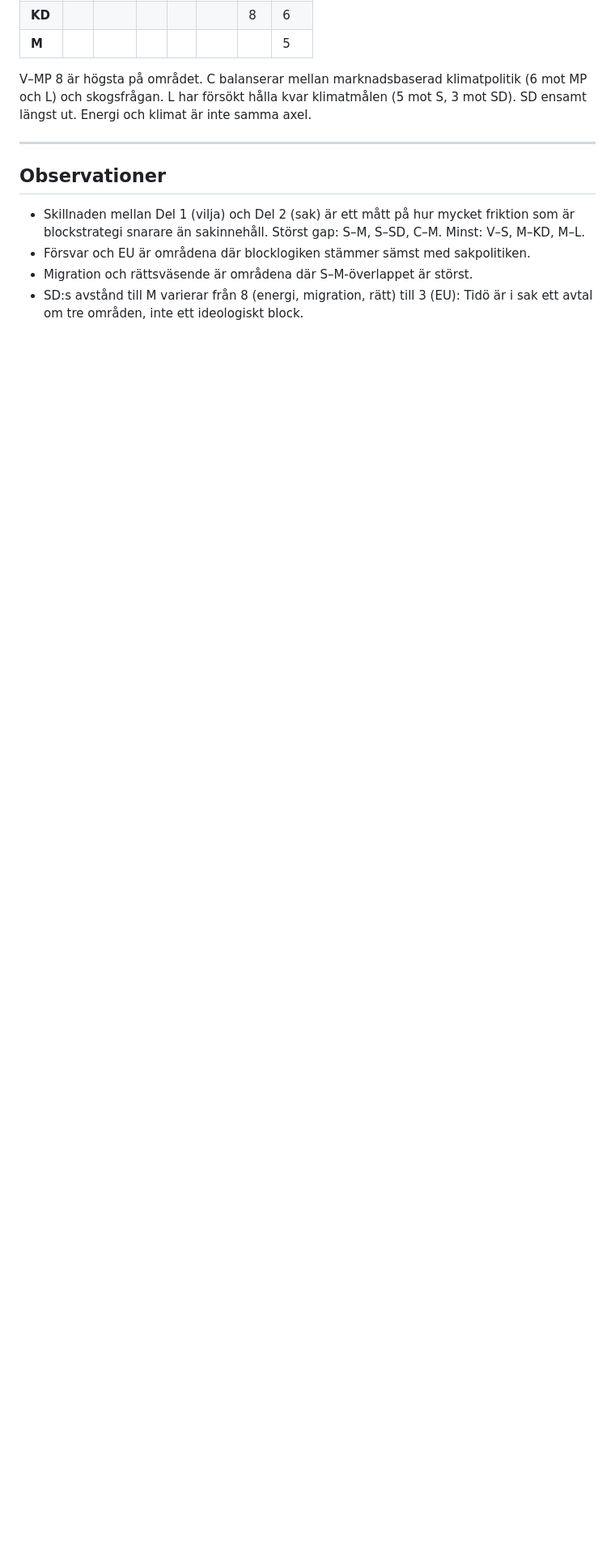
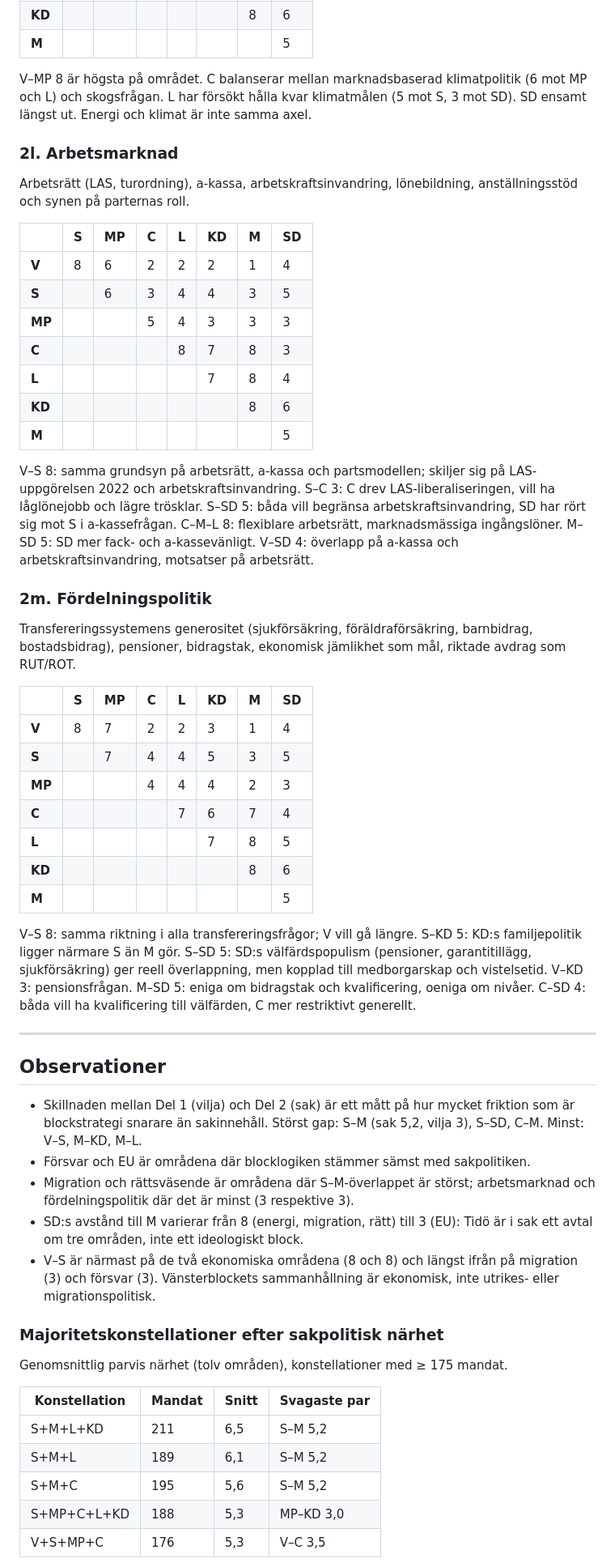
Before and after one commit to ardelity/claude-valet-2026, a Markdown page: partisamarbete-ratingmodell-2026.md, the part around one of its changes. Shown at 81% size. Rendered like a GitHub page; blank space fills up the shorter version.

```diff
--- a/partisamarbete-ratingmodell-2026.md
+++ b/partisamarbete-ratingmodell-2026.md
@@ -221,11 +233,57 @@ Blocken bryts helt. SD isolerat från hela Tidö och närmast V. C och L mest EU
 
 V–MP 8 är högsta på området. C balanserar mellan marknadsbaserad klimatpolitik (6 mot MP och L) och skogsfrågan. L har försökt hålla kvar klimatmålen (5 mot S, 3 mot SD). SD ensamt längst ut. Energi och klimat är inte samma axel.
 
+### 2l. Arbetsmarknad
+
+Arbetsrätt (LAS, turordning), a-kassa, arbetskraftsinvandring, lönebildning, anställningsstöd och synen på parternas roll.
+
+| | S | MP | C | L | KD | M | SD |
+|---|---|---|---|---|---|---|---|
+| **V** | 8 | 6 | 2 | 2 | 2 | 1 | 4 |
+| **S** | | 6 | 3 | 4 | 4 | 3 | 5 |
+| **MP** | | | 5 | 4 | 3 | 3 | 3 |
+| **C** | | | | 8 | 7 | 8 | 3 |
+| **L** | | | | | 7 | 8 | 4 |
+| **KD** | | | | | | 8 | 6 |
+| **M** | | | | | | | 5 |
+
+V–S 8: samma grundsyn på arbetsrätt, a-kassa och partsmodellen; skiljer sig på LAS-uppgörelsen 2022 och arbetskraftsinvandring. S–C 3: C drev LAS-liberaliseringen, vill ha låglönejobb och lägre trösklar. S–SD 5: båda vill begränsa arbetskraftsinvandring, SD har rört sig mot S i a-kassefrågan. C–M–L 8: flexiblare arbetsrätt, marknadsmässiga ingångslöner. M–SD 5: SD mer fack- och a-kassevänligt. V–SD 4: överlapp på a-kassa och arbetskraftsinvandring, motsatser på arbetsrätt.
+
+### 2m. Fördelningspolitik
+
+Transfereringssystemens generositet (sjukförsäkring, föräldraförsäkring, barnbidrag, bostadsbidrag), pensioner, bidragstak, ekonomisk jämlikhet som mål, riktade avdrag som RUT/ROT.
+
+| | S | MP | C | L | KD | M | SD |
+|---|---|---|---|---|---|---|---|
+| **V** | 8 | 7 | 2 | 2 | 3 | 1 | 4 |
+| **S** | | 7 | 4 | 4 | 5 | 3 | 5 |
+| **MP** | | | 4 | 4 | 4 | 2 | 3 |
+| **C** | | | | 7 | 6 | 7 | 4 |
+| **L** | | | | | 7 | 8 | 5 |
+| **KD** | | | | | | 8 | 6 |
+| **M** | | | | | | | 5 |
+
+V–S 8: samma riktning i alla transfereringsfrågor; V vill gå längre. S–KD 5: KD:s familjepolitik ligger närmare S än M gör. S–SD 5: SD:s välfärdspopulism (pensioner, garantitillägg, sjukförsäkring) ger reell överlappning, men kopplad till medborgarskap och vistelsetid. V–KD 3: pensionsfrågan. M–SD 5: eniga om bidragstak och kvalificering, oeniga om nivåer. C–SD 4: båda vill ha kvalificering till välfärden, C mer restriktivt generellt.
+
 ---
 
 ## Observationer
 
-- Skillnaden mellan Del 1 (vilja) och Del 2 (sak) är ett mått på hur mycket friktion som är blockstrategi snarare än sakinnehåll. Störst gap: S–M, S–SD, C–M. Minst: V–S, M–KD, M–L.
+- Skillnaden mellan Del 1 (vilja) och Del 2 (sak) är ett mått på hur mycket friktion som är blockstrategi snarare än sakinnehåll. Störst gap: S–M (sak 5,2, vilja 3), S–SD, C–M. Minst: V–S, M–KD, M–L.
 - Försvar och EU är områdena där blocklogiken stämmer sämst med sakpolitiken.
-- Migration och rättsväsende är områdena där S–M-överlappet är störst.
+- Migration och rättsväsende är områdena där S–M-överlappet är störst; arbetsmarknad och fördelningspolitik där det är minst (3 respektive 3).
 - SD:s avstånd till M varierar från 8 (energi, migration, rätt) till 3 (EU): Tidö är i sak ett avtal om tre områden, inte ett ideologiskt block.
+- V–S är närmast på de två ekonomiska områdena (8 och 8) och längst ifrån på migration (3) och försvar (3). Vänsterblockets sammanhållning är ekonomisk, inte utrikes- eller migrationspolitisk.
+
+### Majoritetskonstellationer efter sakpolitisk närhet
+
+Genomsnittlig parvis närhet (tolv områden), konstellationer med ≥ 175 mandat.
+
+| Konstellation | Mandat | Snitt | Svagaste par |
+|---|---|---|---|
+| S+M+L+KD | 211 | 6,5 | S–M 5,2 |
+| S+M+L | 189 | 6,1 | S–M 5,2 |
+| S+M+C | 195 | 5,6 | S–M 5,2 |
+| S+MP+C+L+KD | 188 | 5,3 | MP–KD 3,0 |
+| V+S+MP+C | 176 | 5,3 | V–C 3,5 |
+
```
Also changed, not shown: other parts of partisamarbete-ratingmodell-2026.md (+25 -4 lines).
